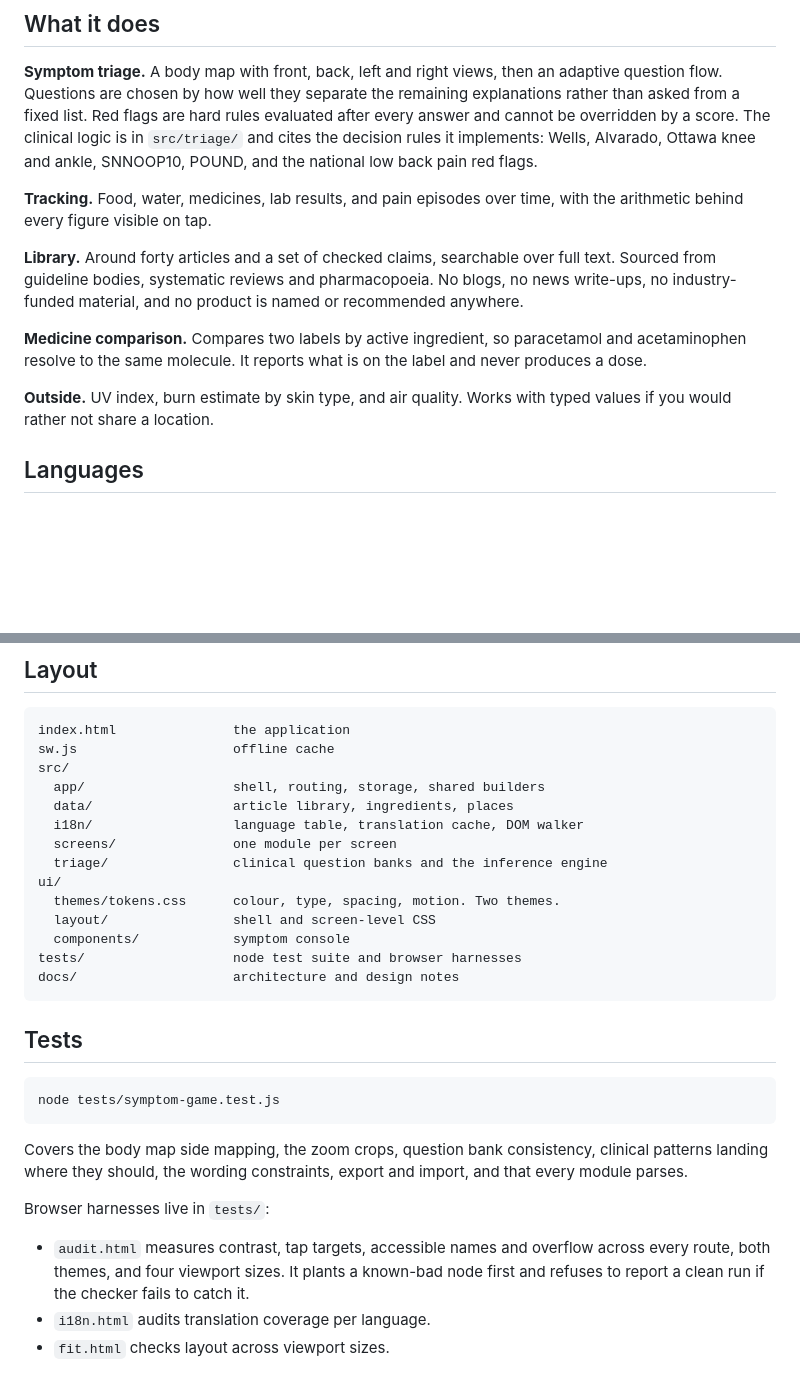
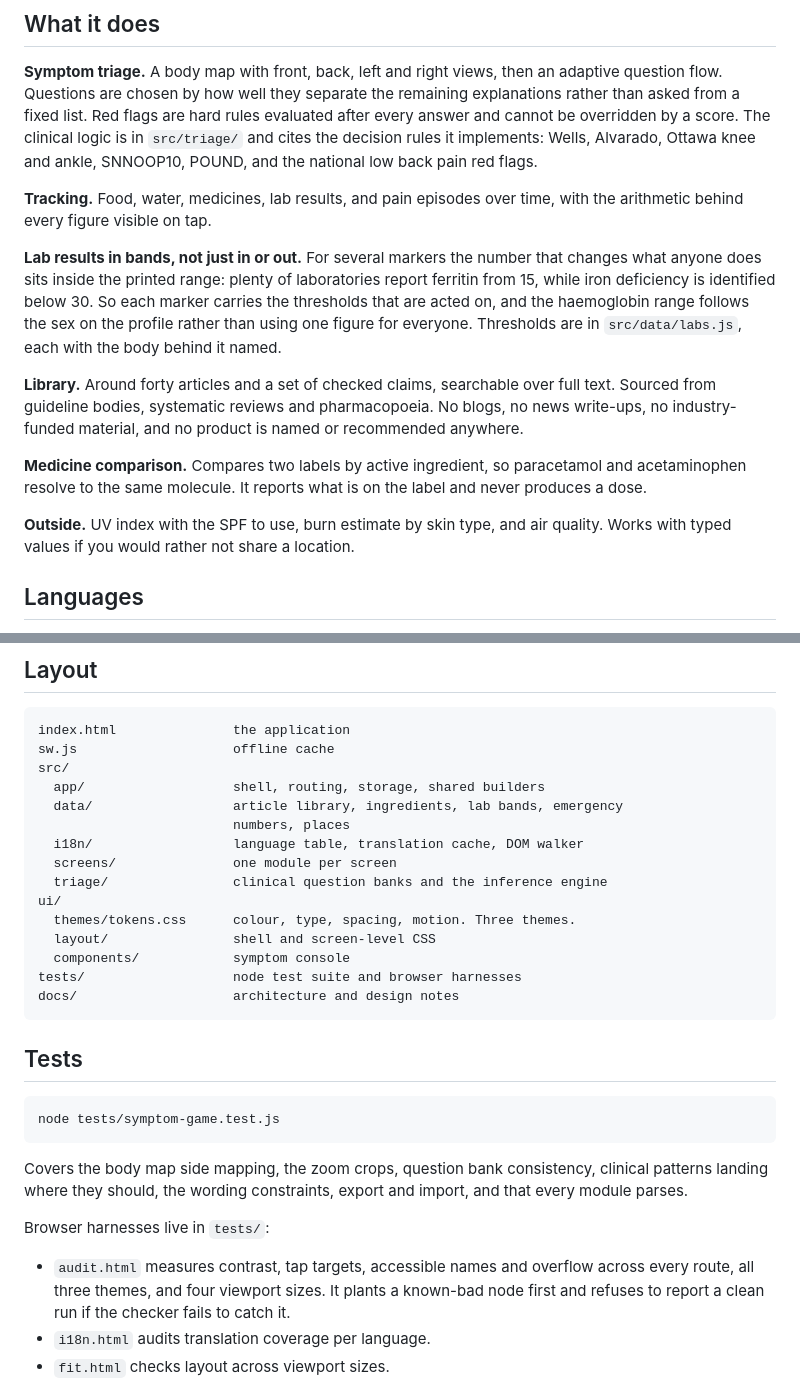
Before and after one commit to YatoVoid/vitals-local, a Markdown page: README.md, 2 parts joined by grey strips. GitHub-like rendering; blank space fills up the shorter version.

```diff
--- a/README.md
+++ b/README.md
@@ -35,6 +35,14 @@ back pain red flags.
 **Tracking.** Food, water, medicines, lab results, and pain episodes over time,
 with the arithmetic behind every figure visible on tap.
 
+**Lab results in bands, not just in or out.** For several markers the number
+that changes what anyone does sits inside the printed range: plenty of
+laboratories report ferritin from 15, while iron deficiency is identified below
+30. So each marker carries the thresholds that are acted on, and the
+haemoglobin range follows the sex on the profile rather than using one figure
+for everyone. Thresholds are in `src/data/labs.js`, each with the body behind
+it named.
+
 **Library.** Around forty articles and a set of checked claims, searchable over
 full text. Sourced from guideline bodies, systematic reviews and
 pharmacopoeia. No blogs, no news write-ups, no industry-funded material, and
@@ -44,8 +52,8 @@ no product is named or recommended anywhere.
 paracetamol and acetaminophen resolve to the same molecule. It reports what is
 on the label and never produces a dose.
 
-**Outside.** UV index, burn estimate by skin type, and air quality. Works with
-typed values if you would rather not share a location.
+**Outside.** UV index with the SPF to use, burn estimate by skin type, and air
+quality. Works with typed values if you would rather not share a location.
 
 ## Languages
 
@@ -93,12 +101,13 @@ index.html               the application
 sw.js                    offline cache
 src/
   app/                   shell, routing, storage, shared builders
-  data/                  article library, ingredients, places
+  data/                  article library, ingredients, lab bands, emergency
+                         numbers, places
   i18n/                  language table, translation cache, DOM walker
   screens/               one module per screen
   triage/                clinical question banks and the inference engine
 ui/
-  themes/tokens.css      colour, type, spacing, motion. Two themes.
+  themes/tokens.css      colour, type, spacing, motion. Three themes.
   layout/                shell and screen-level CSS
   components/            symptom console
 tests/                   node test suite and browser harnesses
@@ -118,7 +127,7 @@ and import, and that every module parses.
 Browser harnesses live in `tests/`:
 
 - `audit.html` measures contrast, tap targets, accessible names and overflow
-  across every route, both themes, and four viewport sizes. It plants a
+  across every route, all three themes, and four viewport sizes. It plants a
   known-bad node first and refuses to report a clean run if the checker fails
   to catch it.
 - `i18n.html` audits translation coverage per language.
```
Also changed, not shown: docs/ARCHITECTURE.md (+10 -3 lines), docs/DESIGN.md (+7 -2 lines).
